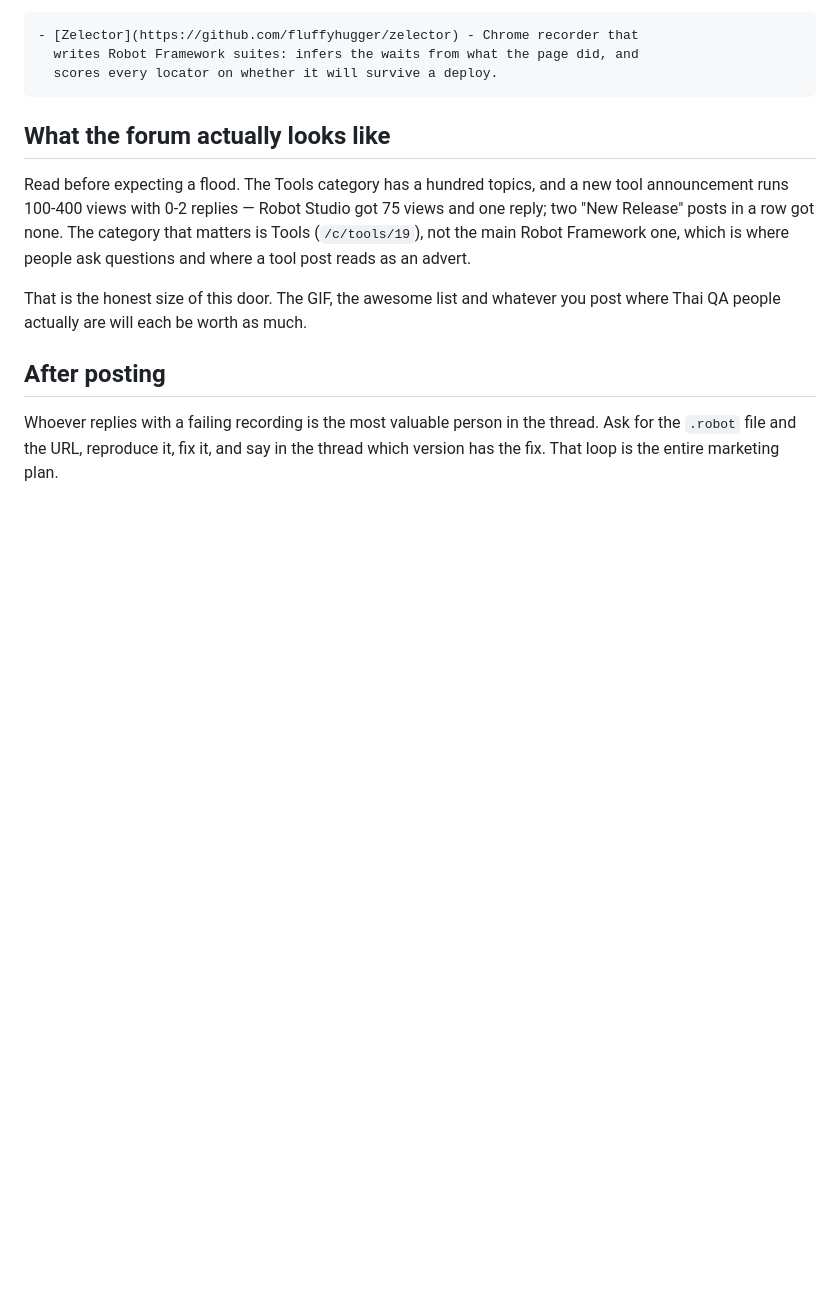
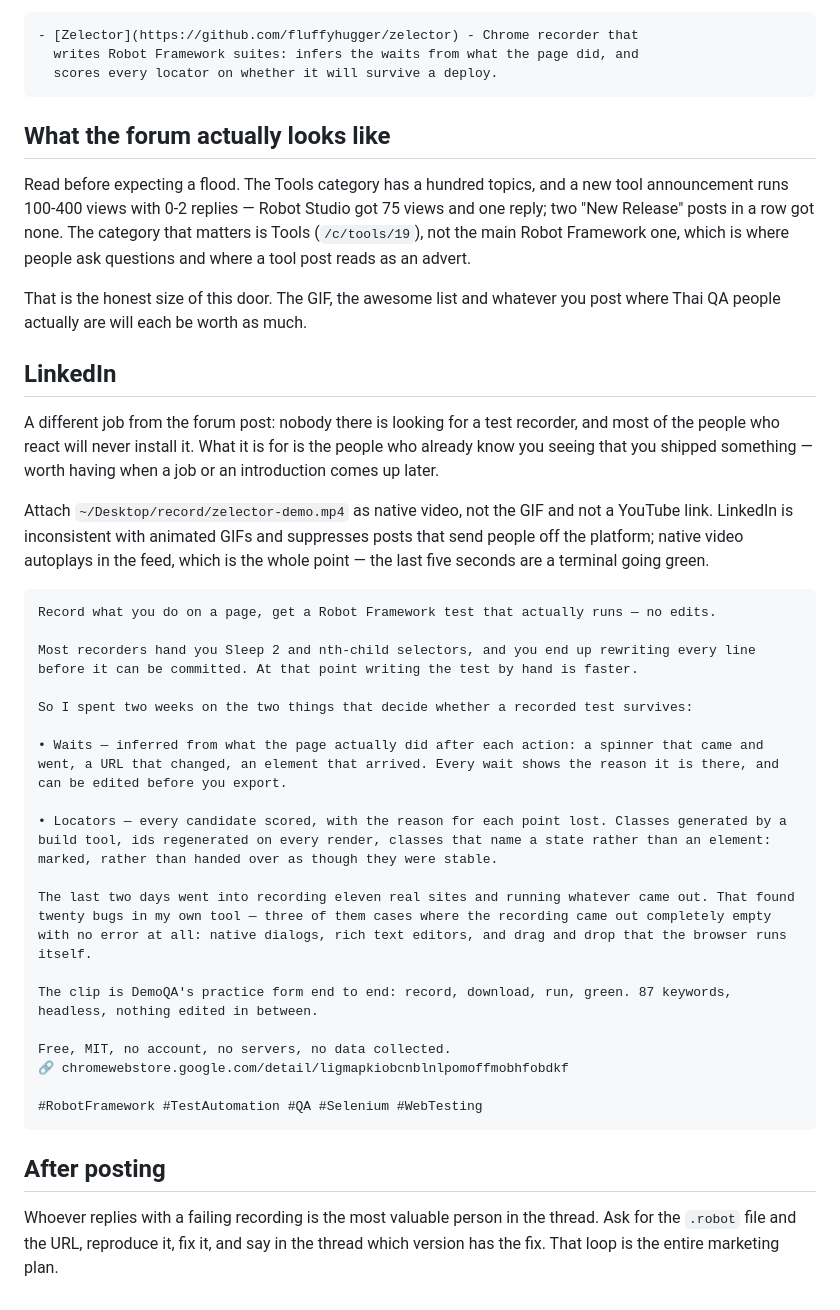
Before and after one commit to fluffyhugger/zelector, a Markdown page: store/announce.md, the part around the change. Rendered like a GitHub page; blank space fills up the shorter version.

Commit message:
Draft the LinkedIn post, and say what it is for
A different job from the forum: nobody there is looking for a test
recorder, and most of the people who react will never install it. It is
for the people who already know him seeing that he shipped something.

Native video rather than the GIF — LinkedIn is inconsistent with
animated GIFs and quietly suppresses posts that send people off the
platform. The last five seconds are a terminal going green, and they
only land if the thing plays by itself.

````diff
--- a/store/announce.md
+++ b/store/announce.md
@@ -124,6 +124,39 @@ is where people ask questions and where a tool post reads as an advert.
 That is the honest size of this door. The GIF, the awesome list and whatever
 you post where Thai QA people actually are will each be worth as much.
 
+## LinkedIn
+
+A different job from the forum post: nobody there is looking for a test
+recorder, and most of the people who react will never install it. What it is
+for is the people who already know you seeing that you shipped something —
+worth having when a job or an introduction comes up later.
+
+Attach `~/Desktop/record/zelector-demo.mp4` as native video, not the GIF and
+not a YouTube link. LinkedIn is inconsistent with animated GIFs and suppresses
+posts that send people off the platform; native video autoplays in the feed,
+which is the whole point — the last five seconds are a terminal going green.
+
+```
+Record what you do on a page, get a Robot Framework test that actually runs — no edits.
+
+Most recorders hand you Sleep 2 and nth-child selectors, and you end up rewriting every line before it can be committed. At that point writing the test by hand is faster.
+
+So I spent two weeks on the two things that decide whether a recorded test survives:
+
+• Waits — inferred from what the page actually did after each action: a spinner that came and went, a URL that changed, an element that arrived. Every wait shows the reason it is there, and can be edited before you export.
+
+• Locators — every candidate scored, with the reason for each point lost. Classes generated by a build tool, ids regenerated on every render, classes that name a state rather than an element: marked, rather than handed over as though they were stable.
+
+The last two days went into recording eleven real sites and running whatever came out. That found twenty bugs in my own tool — three of them cases where the recording came out completely empty with no error at all: native dialogs, rich text editors, and drag and drop that the browser runs itself.
+
+The clip is DemoQA's practice form end to end: record, download, run, green. 87 keywords, headless, nothing edited in between.
+
+Free, MIT, no account, no servers, no data collected.
+🔗 chromewebstore.google.com/detail/ligmapkiobcnblnlpomoffmobhfobdkf
+
+#RobotFramework #TestAutomation #QA #Selenium #WebTesting
+```
+
 ## After posting
 
 Whoever replies with a failing recording is the most valuable person in the
````
